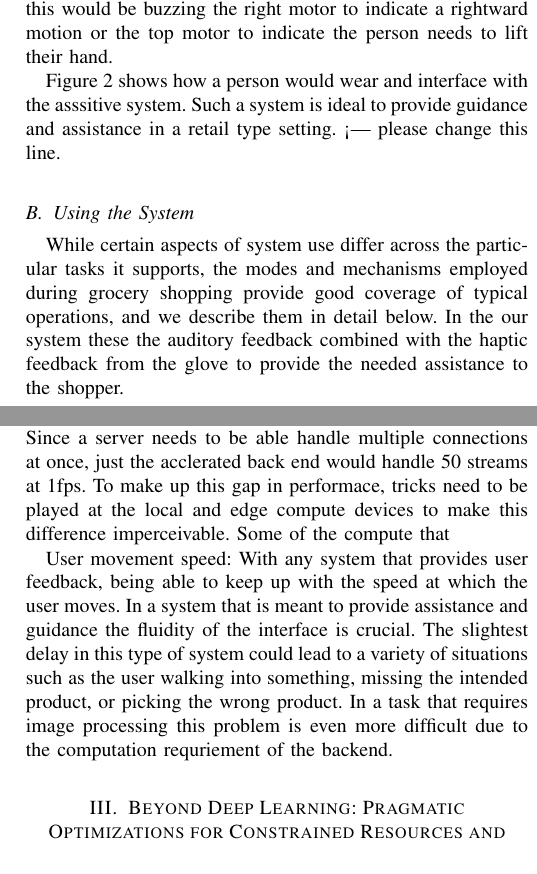
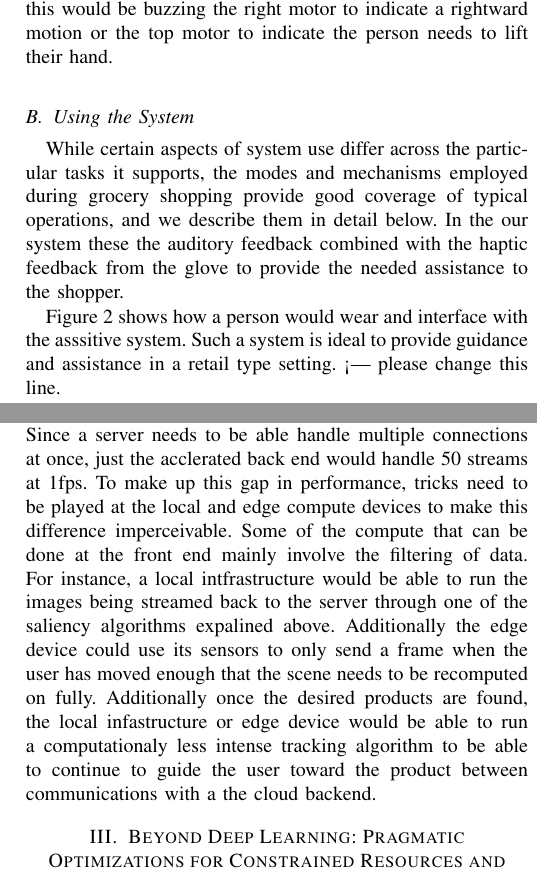
Before and after one commit to siddadd/ces2016, a LaTeX paper (ces2016.tex, which reads src/interfaces.tex): two parts of the columns of pages 2 and 3 of 7, joined at a grey line, cut so that both start at the same text. Compiled offline with pdfLaTeX.

Commit message:
interfaces draft...

```diff
--- a/src/interfaces.tex
+++ b/src/interfaces.tex
@@ -42,8 +42,7 @@ example of this would be buzzing the right motor to indicate a
 rightward motion or the top motor to indicate the person needs to lift
 their hand.
 
-Figure~\ref{tab:whole_system_chris} shows how a person would wear and interface with the asssitive system. Such a system is ideal
-to provide guidance and assistance in a retail type setting. <--- please change this line.
+
 
 %Whole system picture
 \begin{figure}[!htb]
@@ -61,6 +60,9 @@ While certain aspects of system use differ across the particular tasks it suppor
 In the our system these the auditory feedback combined with the haptic feedback from the glove
 to provide the needed assistance to the shopper.
 
+Figure~\ref{tab:whole_system_chris} shows how a person would wear and interface with the asssitive system. Such a system is ideal
+to provide guidance and assistance in a retail type setting. <--- please change this line.
+
 \subsection{Challenges}
 Creating a truly assistive system with a variety of interfaces presents a series
 of challenges, not all of which are intially obvious. These challenges include, guiding the person
@@ -70,11 +72,4 @@ reconciling different camera views to provide correct guidance, and having enoug
 Through various methods these challenges can be solved. To solve the problem of guiding the person through the store, the smart cart could be equipped with various sensors. This could include cameras that not only have RGB information, but even depth and possibly thermal. Also the use of
 localization technologies such as indoor gps, and bluetooth beacons around the store have the ability to track the user and provide the needed level of localization to the system.
 Another challenge that arose came from having two camera views that aren't always in alignment with one another. An example of when is occurs is when shopping and you go to grab a product, you might look away while still reaching in towards your intended product. This poses a challenge to a system giving guidance based on the view from those cameras. One possible solution to this issue would be the addition of sensors to the glasses and the glove. The addition of an IMU and Magnomter to both of the edge compute give ability to correctly give guidance in these cases. An a example how this would work is if the headset camera view indicated the person needed to move right, but the glove camera was pointing straight. The system would be able tell the user to turn just their head to align the two views.
-The biggest challenge that exists in a guidance system is being able to keep up with the real-time demands of the user. With an assistive system, meeting solving this is crucial. In order to do this effectively, the system as a whole must leverge every availble compute power including that available at both the edge devices, the local infastructure in addition to a powerful cloud compute platform. As stated earlier, for our cloud compute device use a high-performance server that is enabled/enhanched with both FPGAs and GPUs. By leverageing custom architecures and exploiting parrallel algorithms we are able to process 1080p at ~50fps. While this may seem like it meets the real-time constratint it doesn't. Since a server needs to be able handle multiple connections at once, just the acclerated back end would handle 50 streams at 1fps. To make up this gap in performace, tricks need to be played at the local and edge compute devices to make this difference imperceivable. Some of the compute that
-
-
-
-
-
-User movement speed:
-With any system that provides user feedback, being able to keep up with the speed at which the user moves. In a system that is meant to provide assistance and guidance the fluidity of the interface is crucial. The slightest delay in this type of system could lead to a variety of situations such as the user walking into something, missing the intended product, or picking the wrong product. In a task that requires image processing this problem is even more difficult due to the computation requriement of the backend.
+The biggest challenge that exists in a guidance system is being able to keep up with the real-time demands of the user. With an assistive system, meeting solving this is crucial. In order to do this effectively, the system as a whole must leverge every availble compute power including that available at both the edge devices, the local infastructure in addition to a powerful cloud compute platform. As stated earlier, for our cloud compute device use a high-performance server that is enabled/enhanched with both FPGAs and GPUs. By leverageing custom architecures and exploiting parrallel algorithms we are able to process 1080p at ~50fps. While this may seem like it meets the real-time constratint it doesn't. Since a server needs to be able handle multiple connections at once, just the acclerated back end would handle 50 streams at 1fps. To make up this gap in performance, tricks need to be played at the local and edge compute devices to make this difference imperceivable. Some of the compute that can be done at the front end mainly involve the filtering of data. For instance, a local intfrastructure would be able to run the images being streamed back to the server through one of the saliency algorithms expalined above. Additionally the edge device could use its sensors to only send a frame when the user has moved enough that the scene needs to be recomputed on fully. Additionally once the desired products are found, the local infastructure or edge device would be able to run a computationaly less intense tracking algorithm to be able to continue to guide the user toward the product between communications with a the cloud backend.
```
